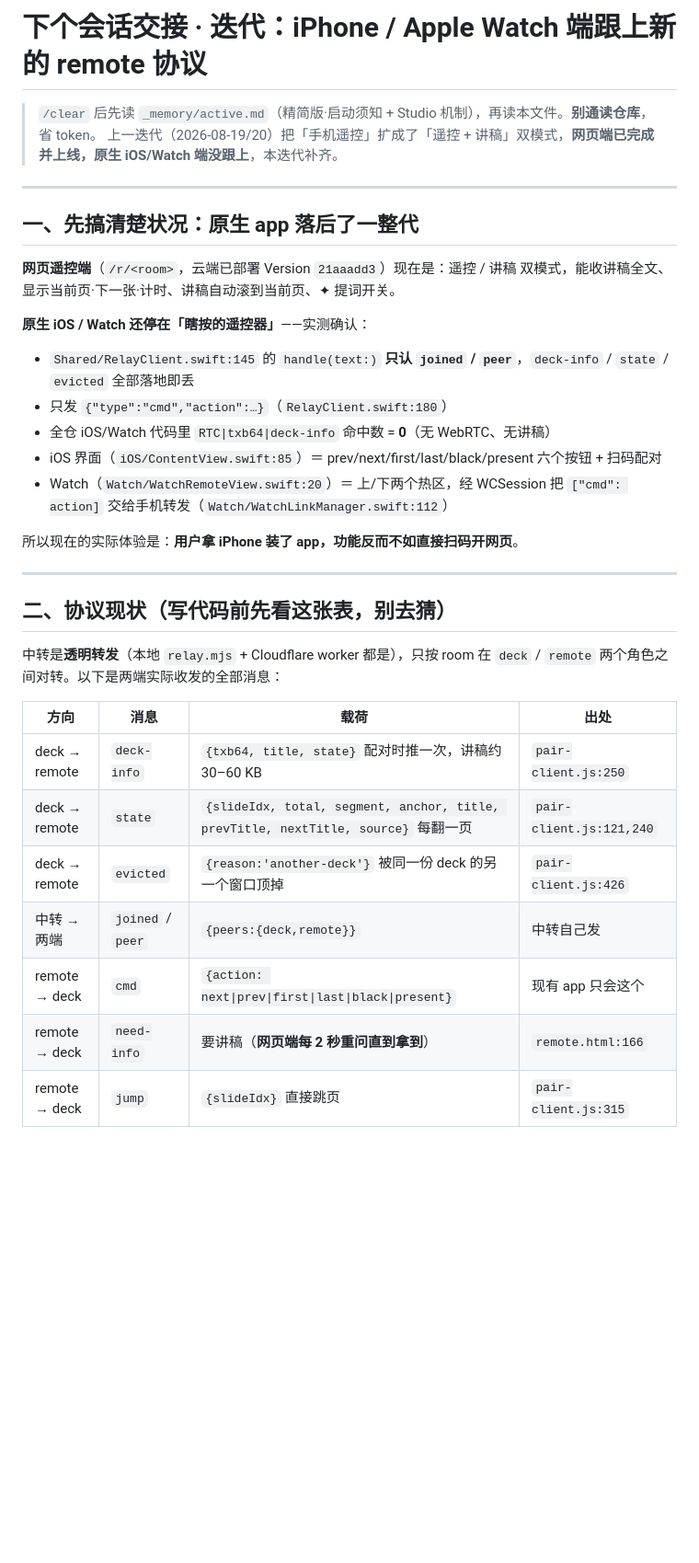
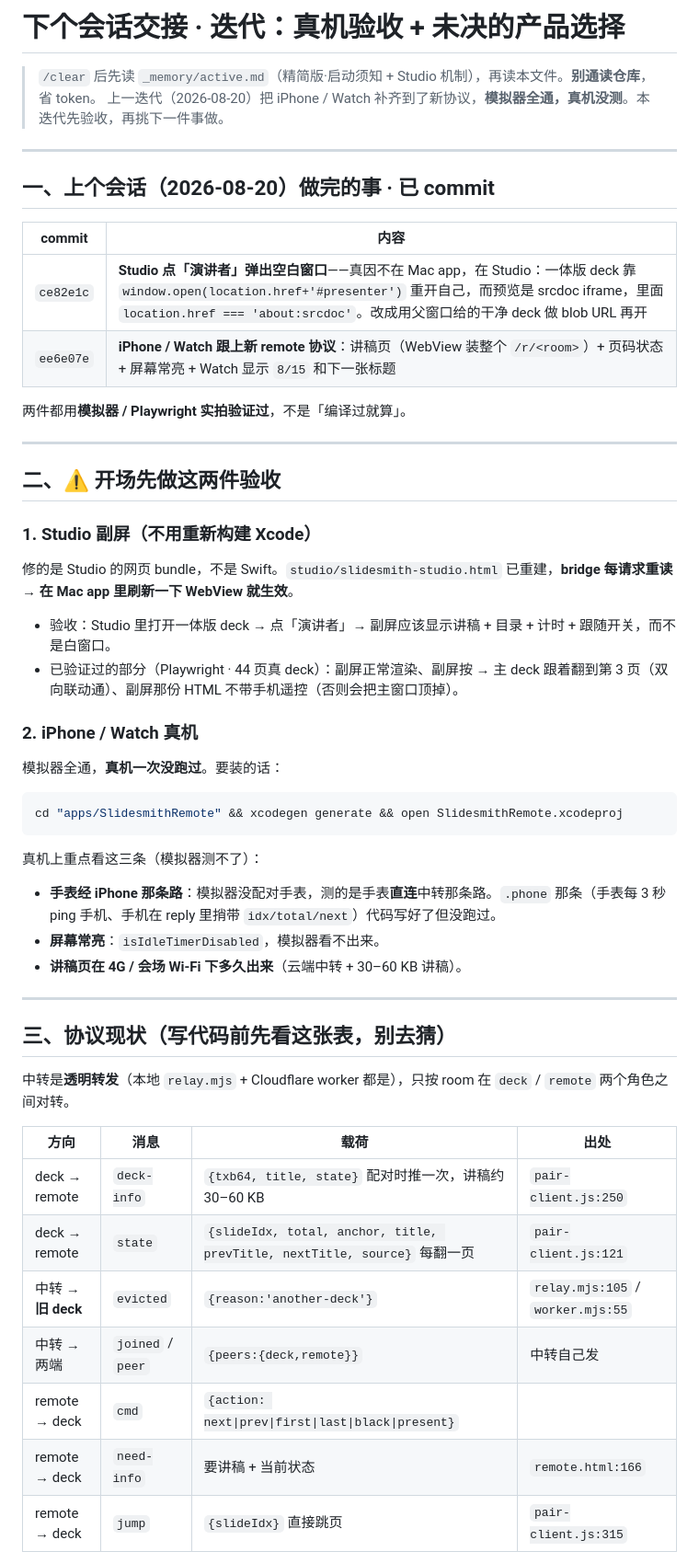
Before and after one commit to exception63/Agently-Slides, a Markdown page: _memory/NEXT-SESSION.md, the part around one of its changes. Shown at 92% size. Drawn GitHub-style; blank space fills up the shorter version.

Commit message:
交接：真机验收 + 未决的产品选择（下一迭代）
顺带修正上一版交接里的两处错误说法：
- evicted 的方向写反了（是中转→被顶掉的 deck，不是 deck→remote）
- 「Studio 点演讲者弹不出窗」记在 Mac app 头上，真因在 Studio 的 srcdoc 预览

````diff
--- a/_memory/NEXT-SESSION.md
+++ b/_memory/NEXT-SESSION.md
@@ -1,36 +1,51 @@
-# 下个会话交接 · 迭代：iPhone / Apple Watch 端跟上新的 remote 协议
+# 下个会话交接 · 迭代：真机验收 + 未决的产品选择
 
 > `/clear` 后先读 `_memory/active.md`（精简版·启动须知 + Studio 机制），再读本文件。**别通读仓库**，省 token。
-> 上一迭代（2026-08-19/20）把「手机遥控」扩成了「遥控 + 讲稿」双模式，**网页端已完成并上线，原生 iOS/Watch 端没跟上**，本迭代补齐。
+> 上一迭代（2026-08-20）把 iPhone / Watch 补齐到了新协议，**模拟器全通，真机没测**。本迭代先验收，再挑下一件事做。
 
 ---
 
-## 一、先搞清楚状况：原生 app 落后了一整代
+## 一、上个会话（2026-08-20）做完的事 · 已 commit
 
-**网页遥控端**（`/r/<room>`，云端已部署 Version `21aaadd3`）现在是：遥控 / 讲稿 双模式，能收讲稿全文、显示当前页·下一张·计时、讲稿自动滚到当前页、✦ 提词开关。
+| commit | 内容 |
+|---|---|
+| `ce82e1c` | **Studio 点「演讲者」弹出空白窗口**——真因不在 Mac app，在 Studio：一体版 deck 靠 `window.open(location.href+'#presenter')` 重开自己，而预览是 srcdoc iframe，里面 `location.href === 'about:srcdoc'`。改成用父窗口给的干净 deck 做 blob URL 再开 |
+| `ee6e07e` | **iPhone / Watch 跟上新 remote 协议**：讲稿页（WebView 装整个 `/r/<room>`）+ 页码状态 + 屏幕常亮 + Watch 显示 `8/15` 和下一张标题 |
 
-**原生 iOS / Watch 还停在「瞎按的遥控器」**——实测确认：
-- `Shared/RelayClient.swift:145` 的 `handle(text:)` **只认 `joined` / `peer`**，`deck-info` / `state` / `evicted` 全部落地即丢
-- 只发 `{"type":"cmd","action":…}`（`RelayClient.swift:180`）
-- 全仓 iOS/Watch 代码里 `RTC|txb64|deck-info` 命中数 = **0**（无 WebRTC、无讲稿）
-- iOS 界面（`iOS/ContentView.swift:85`）＝ prev/next/first/last/black/present 六个按钮 + 扫码配对
-- Watch（`Watch/WatchRemoteView.swift:20`）＝ 上/下两个热区，经 WCSession 把 `["cmd": action]` 交给手机转发（`Watch/WatchLinkManager.swift:112`）
-
-所以现在的实际体验是：**用户拿 iPhone 装了 app，功能反而不如直接扫码开网页**。
+两件都用**模拟器 / Playwright 实拍验证过**，不是「编译过就算」。
 
 ---
 
-## 二、协议现状（写代码前先看这张表，别去猜）
+## 二、⚠️ 开场先做这两件验收
 
-中转是**透明转发**（本地 `relay.mjs` + Cloudflare worker 都是），只按 room 在 `deck` / `remote` 两个角色之间对转。以下是两端实际收发的全部消息：
+### 1. Studio 副屏（**不用重新构建 Xcode**）
+修的是 Studio 的网页 bundle，不是 Swift。`studio/slidesmith-studio.html` 已重建，**bridge 每请求重读 → 在 Mac app 里刷新一下 WebView 就生效**。
+- 验收：Studio 里打开一体版 deck → 点「演讲者」→ 副屏应该显示讲稿 + 目录 + 计时 + 跟随开关，而不是白窗口。
+- 已验证过的部分（Playwright · 44 页真 deck）：副屏正常渲染、副屏按 → 主 deck 跟着翻到第 3 页（双向联动通）、副屏那份 HTML 不带手机遥控（否则会把主窗口顶掉）。
+
+### 2. iPhone / Watch 真机
+模拟器全通，**真机一次没跑过**。要装的话：
+```bash
+cd "apps/SlidesmithRemote" && xcodegen generate && open SlidesmithRemote.xcodeproj
+```
+真机上重点看这三条（模拟器测不了）：
+- **手表经 iPhone 那条路**：模拟器没配对手表，测的是手表**直连**中转那条路。`.phone` 那条（手表每 3 秒 ping 手机、手机在 reply 里捎带 `idx/total/next`）代码写好了但没跑过。
+- **屏幕常亮**：`isIdleTimerDisabled`，模拟器看不出来。
+- **讲稿页在 4G / 会场 Wi-Fi 下多久出来**（云端中转 + 30–60 KB 讲稿）。
+
+---
+
+## 三、协议现状（写代码前先看这张表，别去猜）
+
+中转是**透明转发**（本地 `relay.mjs` + Cloudflare worker 都是），只按 room 在 `deck` / `remote` 两个角色之间对转。
 
 | 方向 | 消息 | 载荷 | 出处 |
 |---|---|---|---|
 | deck → remote | `deck-info` | `{txb64, title, state}` 配对时推一次，讲稿约 30–60 KB | `pair-client.js:250` |
-| deck → remote | `state` | `{slideIdx, total, segment, anchor, title, prevTitle, nextTitle, source}` 每翻一页 | `pair-client.js:121,240` |
-| deck → remote | `evicted` | `{reason:'another-deck'}` 被同一份 deck 的另一个窗口顶掉 | `pair-client.js:426` |
+| deck → remote | `state` | `{slideIdx, total, anchor, title, prevTitle, nextTitle, source}` 每翻一页 | `pair-client.js:121` |
+| 中转 → **旧 deck** | `evicted` | `{reason:'another-deck'}` | `relay.mjs:105` / `worker.mjs:55` |
 | 中转 → 两端 | `joined` / `peer` | `{peers:{deck,remote}}` | 中转自己发 |
-| remote → deck | `cmd` | `{action: next\|prev\|first\|last\|black\|present}` | 现有 app 只会这个 |
-| remote → deck | `need-info` | 要讲稿（**网页端每 2 秒重问直到拿到**） | `remote.html:166` |
+| remote → deck | `cmd` | `{action: next\|prev\|first\|last\|black\|present}` | |
+| remote → deck | `need-info` | 要讲稿 + 当前状态 | `remote.html:166` |
 | remote → deck | `jump` | `{slideIdx}` 直接跳页 | `pair-client.js:315` |
 
````
Also changed, not shown: other parts of _memory/NEXT-SESSION.md (+28 -69 lines).
